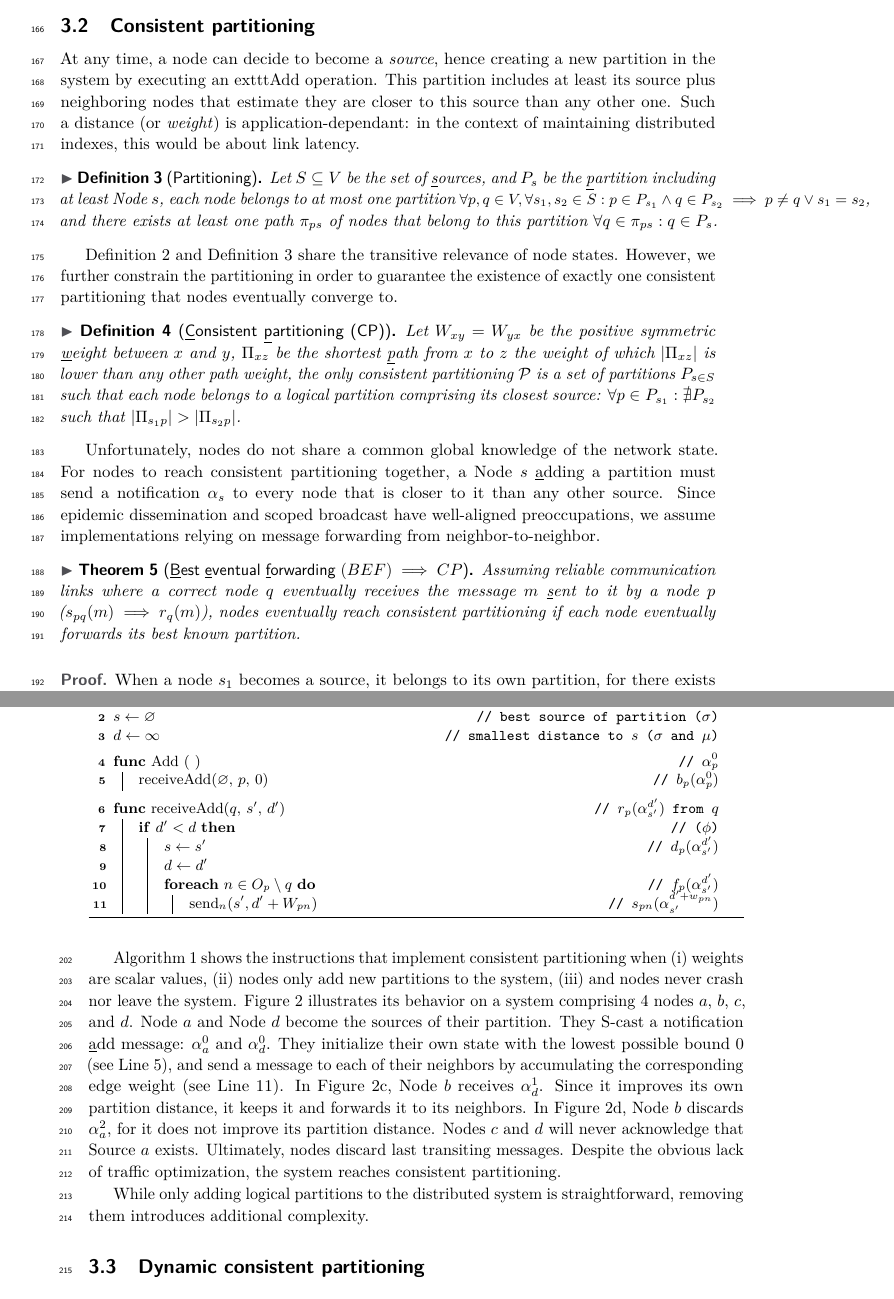
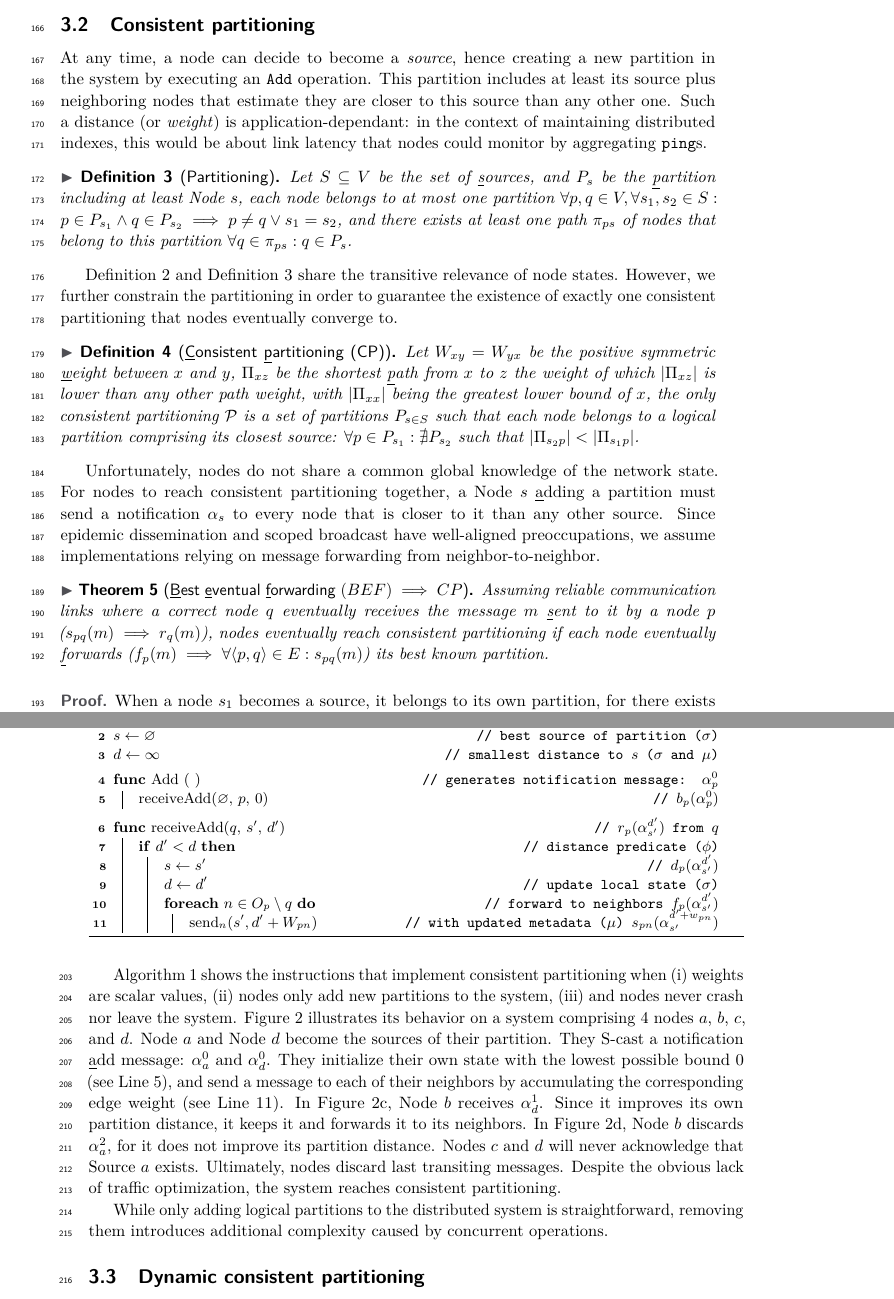
Before and after one commit to parchemins/paper-ascast-tex, a LaTeX paper (paper.tex, which reads input/algoadd.tex, input/proposal.tex): two parts of pages 5 and 6 of 18, joined at a grey line, cut so that both start at the same text. Compiled offline with pdfLaTeX.

Commit message:
slowly addressing reviews

```diff
--- a/input/algoadd.tex
+++ b/input/algoadd.tex
@@ -12,20 +12,20 @@ $d \leftarrow \infty$ \tcp*[r]{smallest distance to $s$ ($\sigma$ and $\mu$)}
 
 \BlankLine
 
-\Function{\textup{Add ( )} \tcp*[f]{$\alpha_p^0$}} {
+\Function{\textup{Add ( )} \tcp*[f]{generates notification message: $\alpha_p^0$}} {
   \textup{receiveAdd($\varnothing$, $p$, $0$)} \label{line:lowestbound} \tcp*[f]{$b_p(\alpha_p^0)$}
 }
 
 \BlankLine
 
 \Function{\textup{receiveAdd($q$, $s'$, $d'$)} \tcp*[f]{$r_p(\alpha_{s'}^{d'})$ from $q$}} {
-  \If (\tcp*[f]{($\phi$)}){$d' < d$} {
+  \If (\tcp*[f]{distance predicate ($\phi$)}){$d' < d$} {
       $s \leftarrow s'$ \tcp*[r]{\smash{$d_p(\alpha_{s'}^{d'})$}}
-      $d \leftarrow d'$ \;
+      $d \leftarrow d'$ \tcp*[r]{update local state ($\sigma$)}
 
-      \ForEach(\tcp*[f]{\smash{$f_p(\alpha_{s'}^{d'})$}}) {$n \in O_p \setminus q$} {
+      \ForEach(\tcp*[f]{\smash{forward to neighbors $f_p(\alpha_{s'}^{d'})$}}) {$n \in O_p \setminus q$} {
           \textup{send$_n$($s', d' + W_{pn}$)} \label{line:accumulator}
-          \tcp*[r]{\smash{$s_{pn}(\alpha_{s'}^{d'+w_{pn}})$}}
+          \tcp*[r]{with updated metadata ($\mu$) \smash{$s_{pn}(\alpha_{s'}^{d'+w_{pn}})$}}
        }
   }
 }
--- a/input/proposal.tex
+++ b/input/proposal.tex
@@ -104,19 +104,20 @@ We use \NAMEB to dynamically and efficiently modify the state of each
 \label{subsec:consistent}
 
 At any time, a \process can decide to become a \emph{source}, hence
-creating a new partition in the system by executing an exttt{Add}
+creating a new partition in the system by executing an \texttt{Add}
 operation. This partition includes at least its source plus
 neighboring \processes that estimate they are closer to this source
 than any other one. Such a distance (or \emph{weight}) is
 application-dependant: in the context of maintaining distributed
-indexes, this would be about link latency.
+indexes, this would be about link latency that \nodes could monitor
+by aggregating \texttt{ping}s.
 
 \begin{definition}[\label{def:partitioning}Partitioning]
   Let $S \subseteq V$ be the set of \underline{s}ources, and $P_s$ be
   the \underline{p}artition including at least \Process~$s$, each
-  \process belongs to at most one partition \smash{\small$\forall p,q \in V, \forall
+  \process belongs to at most one partition $\forall p,q \in V, \forall
   s_1,s_2 \in S: p \in P_{s_1} \wedge q \in P_{s_2} \implies p \neq q
-  \vee s_1 = s_2$}, and there exists at least one path $\pi_{ps}$ of
+  \vee s_1 = s_2$, and there exists at least one path $\pi_{ps}$ of
   \processes that belong to this partition $\forall q \in \pi_{ps}: q
   \in P_s$.
 \end{definition}
@@ -131,10 +132,11 @@ to.
   Let $W_{xy} = W_{yx}$ be the positive symmetric \underline{w}eight
   between $x$ and $y$, $\Pi_{xz}$ be the shortest \underline{p}ath
   from $x$ to $z$ the weight of which $|\Pi_{xz}|$ is lower than any
-  other path weight, the only consistent partitioning $\mathcal{P}$ is
-  a set of partitions $P_{s\in S}$ such that each \process belongs to
-  a logical partition comprising its closest source: $\forall p \in
-  P_{s_1}: \nexists P_{s_2}$ such that $|\Pi_{s_1p}| > |\Pi_{s_2p}|$.
+  other path weight, with $|\Pi_{xx}|$ being the greatest lower bound
+  of $x$, the only consistent partitioning $\mathcal{P}$ is a set of
+  partitions $P_{s\in S}$ such that each \process belongs to a logical
+  partition comprising its closest source: $\forall p \in P_{s_1}:
+  \nexists P_{s_2}$ such that $|\Pi_{s_2p}| < |\Pi_{s_1p}|$.
 \end{definition}
 
 Unfortunately, \processes do not share a common global knowledge of
@@ -151,8 +153,9 @@ message forwarding from neighbor-to-neighbor.
 Assuming reliable communication links where a correct \process $q$
 eventually receives the message $m$ \underline{s}ent to it by a
 \process $p$ ($s_{pq}(m) \implies r_{q}(m)$), \processes eventually
-reach consistent partitioning if each \process eventually forwards its
-best known partition.
+reach consistent partitioning if each \process eventually
+\underline{f}orwards ($f_p(m) \implies \forall \langle p, q\rangle \in
+E: s_{pq}(m)$) its best known partition.
 \end{theorem}
 
 \input{input/figadd.tex}
@@ -216,7 +219,8 @@ discard last transiting messages. Despite the obvious lack of traffic
 optimization, the system reaches consistent partitioning.
 
 While only adding logical partitions to the distributed system is
-straightforward, removing them introduces additional complexity.
+straightforward, removing them introduces additional complexity caused
+by concurrent operations.
 
 \subsection{Dynamic consistent partitioning}
 \label{subsec:dynamic}
```
